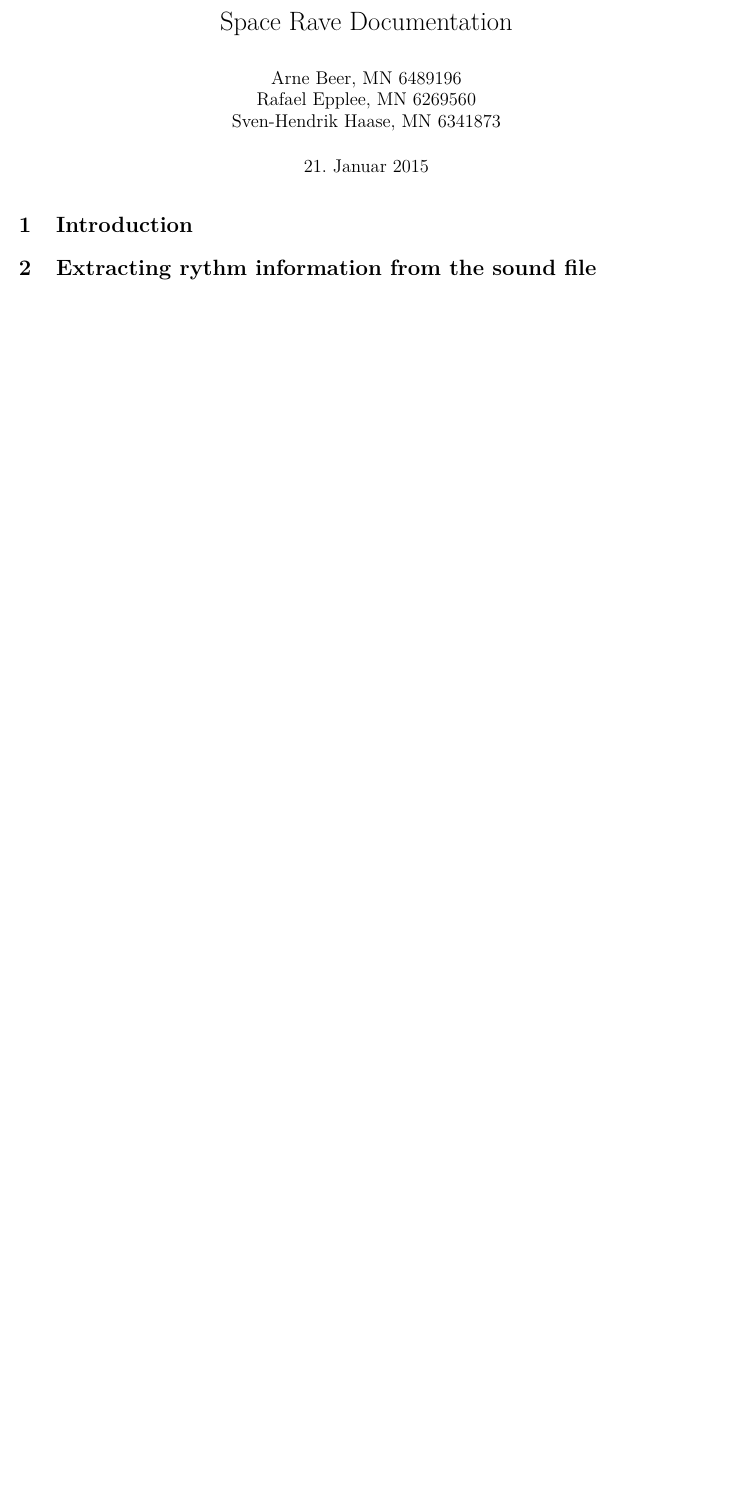
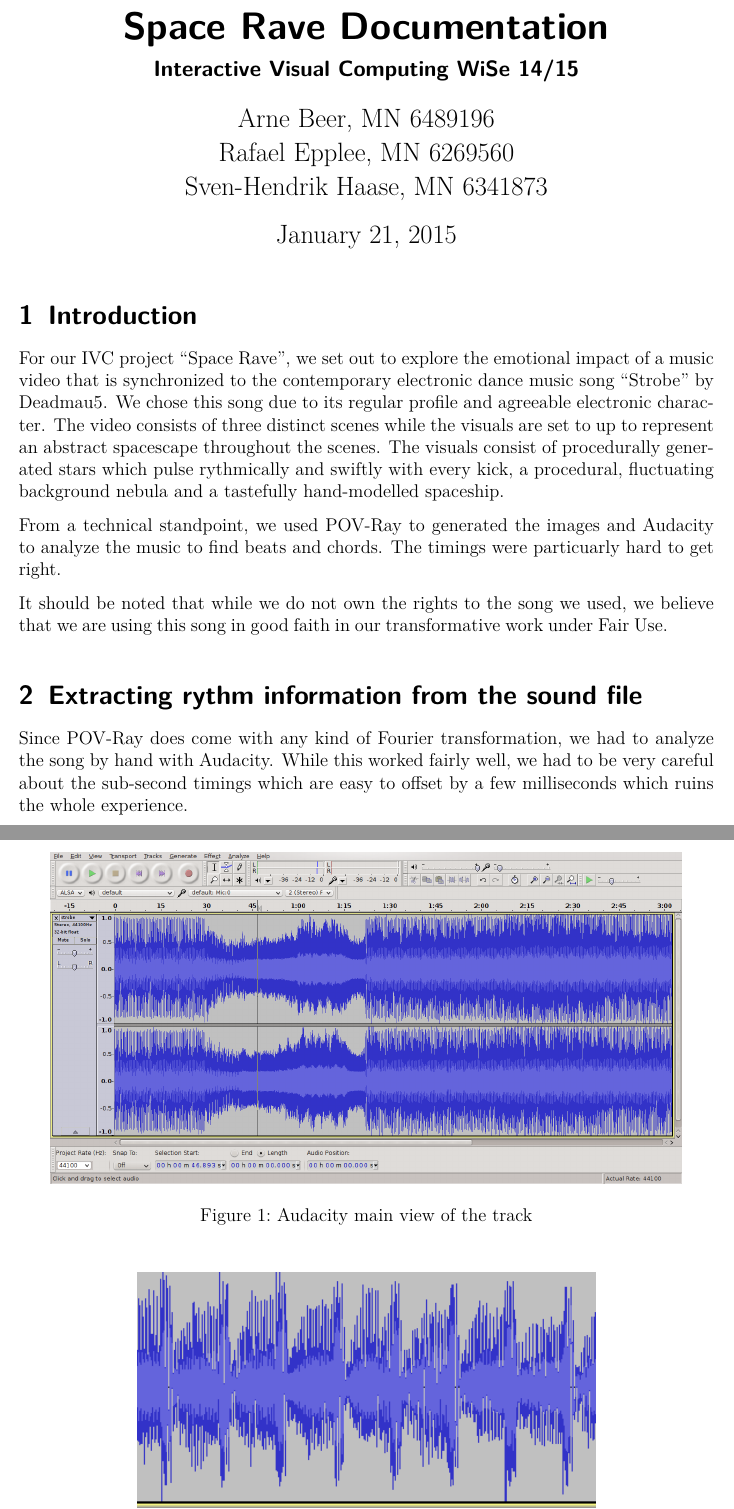
Before and after one commit to svenstaro/pink-fluffy-unicorns, a LaTeX document (doc/main.tex): part of the page before the commit and two parts of pages 1 and 2 of 3 after it, the two joined at a grey line, cut so that both start at the same text, the shorter picture padded with empty space. Compiled offline with pdfLaTeX.

Commit message:
Intro and extraction

```diff
--- a/doc/main.tex
+++ b/doc/main.tex
@@ -1,4 +1,4 @@
-\documentclass{article}
+\documentclass[a4paper, 12pt]{scrartcl}
 \usepackage{amsfonts}
 \usepackage[a4paper]{geometry}
 \usepackage{alltt}
@@ -12,15 +14,41 @@
 \usepackage{fullpage}
 \usepackage[parfill]{parskip}
 \usepackage[utf8]{inputenc}
-\usepackage[ngerman]{babel}
+\usepackage[english]{babel}
+
+\graphicspath{ {images/} }
 
 \title{Space Rave Documentation}
+\subtitle{Interactive Visual Computing WiSe 14/15}
 \author{Arne Beer, MN 6489196\\
 Rafael Epplee, MN 6269560\\
 Sven-Hendrik Haase, MN 6341873}
 
 \begin{document}
-\maketitle
-    \section{Introduction}
+\maketitle \section{Introduction}
+
+    For our IVC project ``Space Rave'', we set out to explore the emotional impact of a music video
+    that is synchronized to the contemporary electronic dance music song ``Strobe'' by Deadmau5. We
+    chose this song due to its regular profile and agreeable electronic character.  The video
+    consists of three distinct scenes while the visuals are set to up to represent an abstract
+    spacescape throughout the scenes. The visuals consist of procedurally generated stars which
+    pulse rythmically and swiftly with every kick, a procedural, fluctuating background nebula and
+    a tastefully hand-modelled spaceship.
+
+    From a technical standpoint, we used POV-Ray to generated the images and Audacity to analyze
+    the music to find beats and chords. The timings were particuarly hard to get right.
+
+    It should be noted that while we do not own the rights to the song we used, we believe that we
+    are using this song in good faith in our transformative work under Fair Use.
 
     \section{Extracting rythm information from the sound file}
+
+    Since POV-Ray does come with any kind of Fourier transformation, we had to analyze the song by
+    hand with Audacity. While this worked fairly well, we had to be very careful about the
+    sub-second timings which are easy to offset by a few milliseconds which ruins the whole
+    experience.
+
+    \begin{figure}[H]
+        \centering
+        \includegraphics[scale=0.4]{audacity_main}
+        \caption{Audacity main view of the track}
@@ -27,3 +67,4 @@
+    \end{figure}
 
     \section{Spaceship Modeling}
 
```
Also changed, not shown: doc/images/audacity_beat.png (added), doc/images/audacity_main.png (added), doc/images/audacity_spectrum.png (added), doc/main.tex (14 more changed lines).
